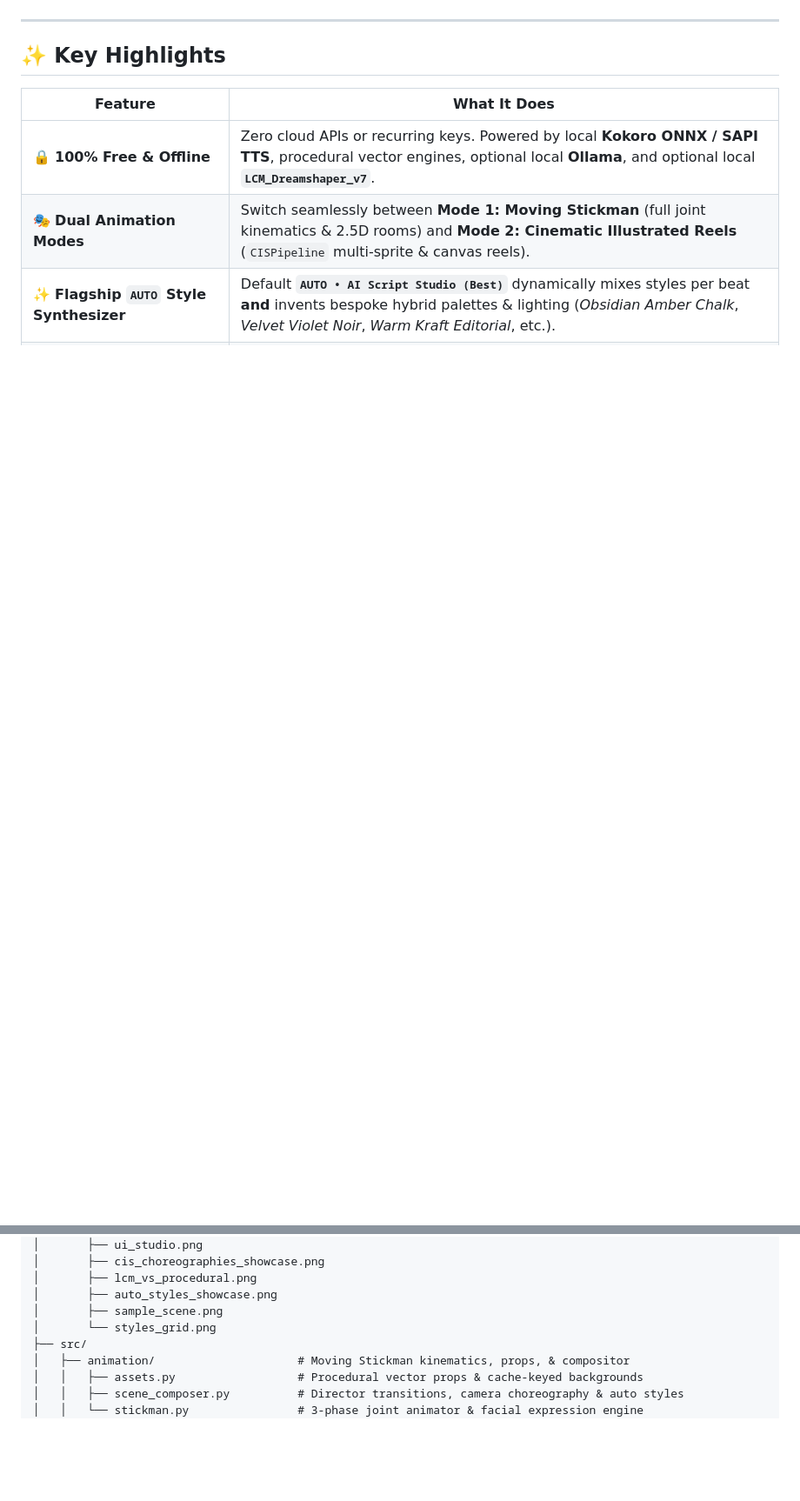
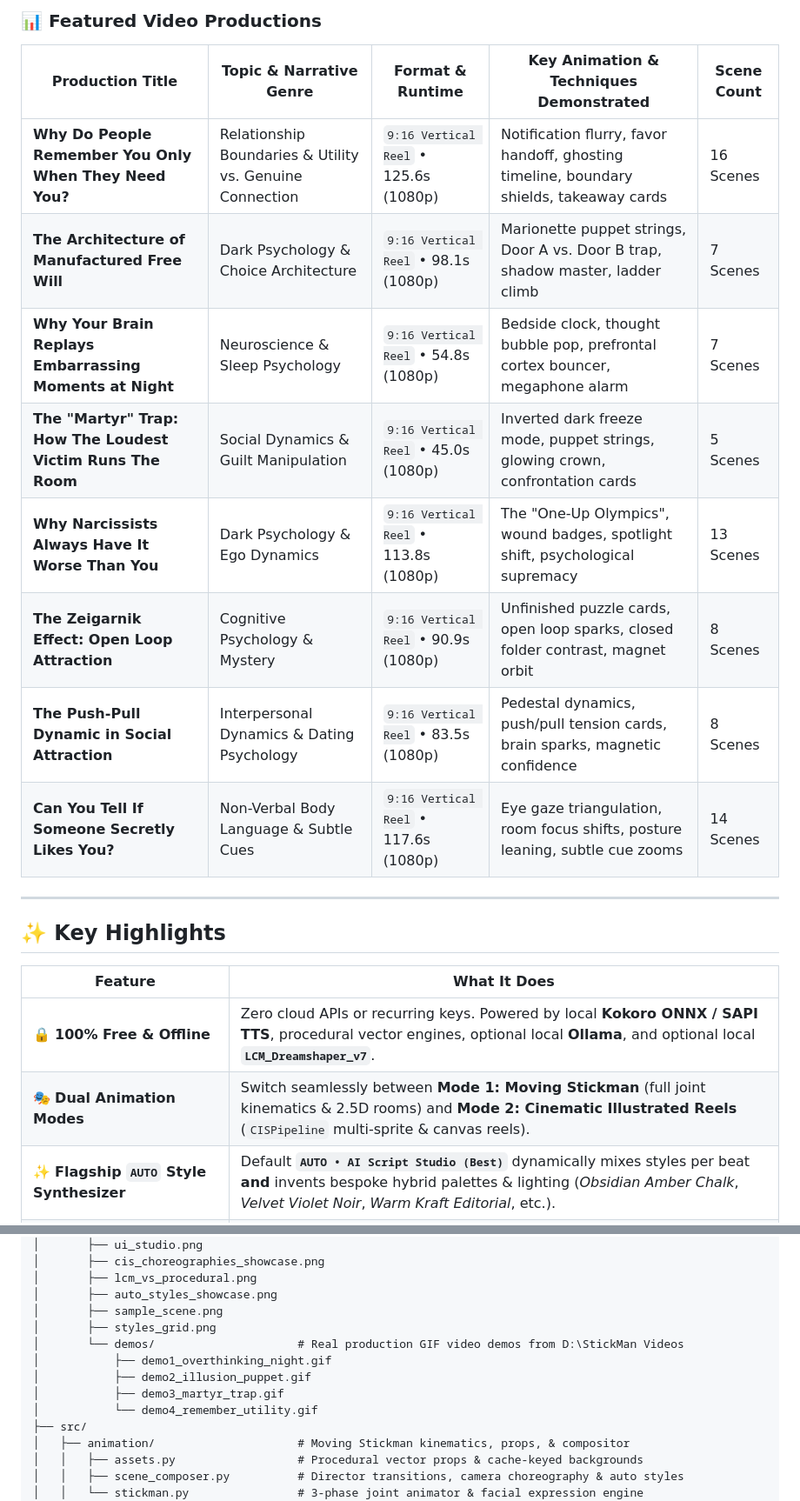
Before and after one commit to SaridakisStamatisChristos/Stickman-Studio, a Markdown page: README.md, 2 parts joined by grey strips. Shown at 87% size. Drawn GitHub-style; blank space fills up the shorter version.

Commit message:
docs: add real video production demo showcase

```diff
--- a/README.md
+++ b/README.md
@@ -31,3 +69,15 @@ Stickman Studio runs inside a sleek, non-blocking **Obsidian-Studio PySide6 UI**
+### 📊 Featured Video Productions
+
+| Production Title | Topic & Narrative Genre | Format & Runtime | Key Animation & Techniques Demonstrated | Scene Count |
+|---|---|---|---|---|
+| **Why Do People Remember You Only When They Need You?** | Relationship Boundaries & Utility vs. Genuine Connection | `9:16 Vertical Reel` • 125.6s (1080p) | Notification flurry, favor handoff, ghosting timeline, boundary shields, takeaway cards | 16 Scenes |
+| **The Architecture of Manufactured Free Will** | Dark Psychology & Choice Architecture | `9:16 Vertical Reel` • 98.1s (1080p) | Marionette puppet strings, Door A vs. Door B trap, shadow master, ladder climb | 7 Scenes |
+| **Why Your Brain Replays Embarrassing Moments at Night** | Neuroscience & Sleep Psychology | `9:16 Vertical Reel` • 54.8s (1080p) | Bedside clock, thought bubble pop, prefrontal cortex bouncer, megaphone alarm | 7 Scenes |
+| **The "Martyr" Trap: How The Loudest Victim Runs The Room** | Social Dynamics & Guilt Manipulation | `9:16 Vertical Reel` • 45.0s (1080p) | Inverted dark freeze mode, puppet strings, glowing crown, confrontation cards | 5 Scenes |
+| **Why Narcissists Always Have It Worse Than You** | Dark Psychology & Ego Dynamics | `9:16 Vertical Reel` • 113.8s (1080p) | The "One-Up Olympics", wound badges, spotlight shift, psychological supremacy | 13 Scenes |
+| **The Zeigarnik Effect: Open Loop Attraction** | Cognitive Psychology & Mystery | `9:16 Vertical Reel` • 90.9s (1080p) | Unfinished puzzle cards, open loop sparks, closed folder contrast, magnet orbit | 8 Scenes |
+| **The Push-Pull Dynamic in Social Attraction** | Interpersonal Dynamics & Dating Psychology | `9:16 Vertical Reel` • 83.5s (1080p) | Pedestal dynamics, push/pull tension cards, brain sparks, magnetic confidence | 8 Scenes |
+| **Can You Tell If Someone Secretly Likes You?** | Non-Verbal Body Language & Subtle Cues | `9:16 Vertical Reel` • 117.6s (1080p) | Eye gaze triangulation, room focus shifts, posture leaning, subtle cue zooms | 14 Scenes |
 
 ---
 
@@ -227,7 +277,12 @@ Stickman-Studio/
 │       ├── lcm_vs_procedural.png
 │       ├── auto_styles_showcase.png
 │       ├── sample_scene.png
-│       └── styles_grid.png
+│       ├── styles_grid.png
+│       └── demos/                     # Real production GIF video demos from D:\StickMan Videos
+│           ├── demo1_overthinking_night.gif
+│           ├── demo2_illusion_puppet.gif
+│           ├── demo3_martyr_trap.gif
+│           └── demo4_remember_utility.gif
 ├── src/
 │   ├── animation/                     # Moving Stickman kinematics, props, & compositor
 │   │   ├── assets.py                  # Procedural vector props & cache-keyed backgrounds
```
Also changed, not shown: other parts of README.md (+39 -1 lines), docs/images/demos/demo1_overthinking_night.gif (added), docs/images/demos/demo2_illusion_puppet.gif (added), docs/images/demos/demo3_martyr_trap.gif (added), docs/images/demos/demo4_remember_utility.gif (added).
